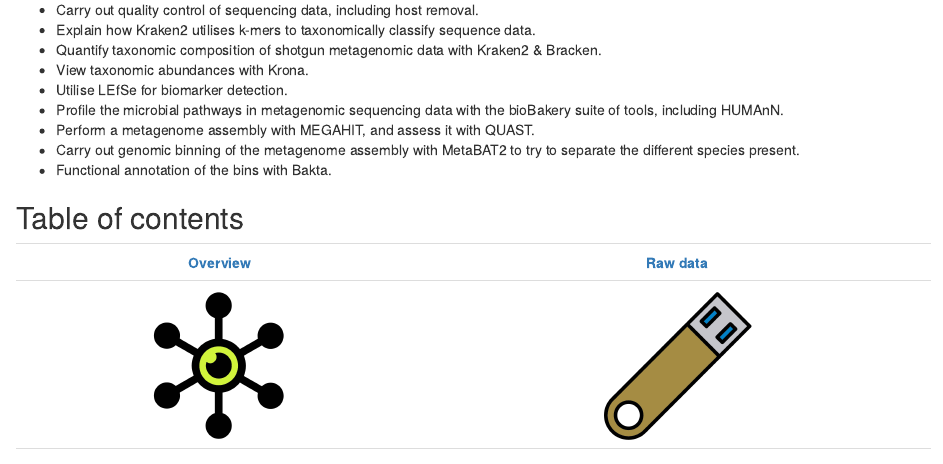
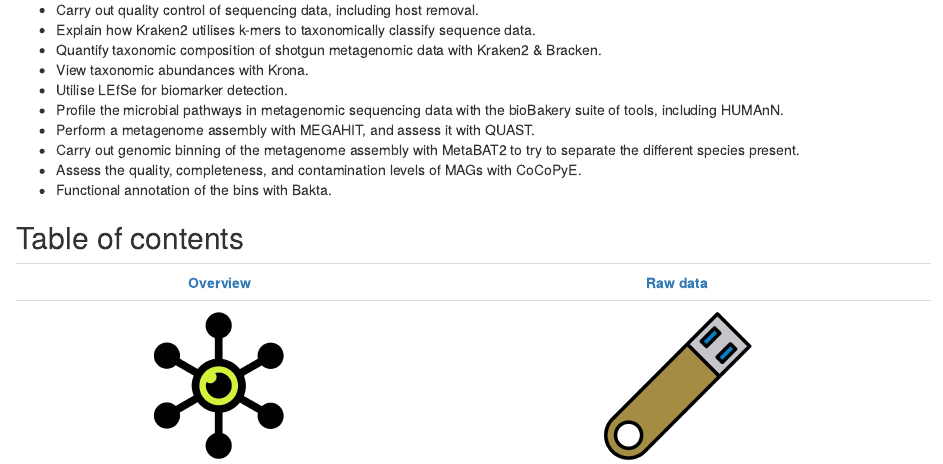
Before and after one commit to m-gemmell/CGR_shotgun, an R Markdown document (MIC_MAID_course/01-Shotgun_metagenomics.Rmd): the page in a window 1100 px wide, from 790 px down. Rendered offline with R 4.5, knitr and Pandoc, with nearby package versions; drawn as R Markdown's standard HTML page in place of the format the file asks for.

Commit message:
21 oct 2025

```diff
--- a/MIC_MAID_course/01-Shotgun_metagenomics.Rmd
+++ b/MIC_MAID_course/01-Shotgun_metagenomics.Rmd
@@ -50,6 +50,7 @@ At the end of the course learners will be able to:
 -   Profile the microbial pathways in metagenomic sequencing data with the bioBakery suite of tools, including HUMAnN.
 -   Perform a metagenome assembly with MEGAHIT, and assess it with QUAST.
 -   Carry out genomic binning of the metagenome assembly with MetaBAT2 to try to separate the different species present.
+-   Assess the quality, completeness, and contamination levels of MAGs with CoCoPyE.
 -   Functional annotation of the bins with Bakta.
 
 ## Table of contents {.unnumbered}
```
Also changed, not shown: MIC_MAID_course/Shotgun metagenomics.Rmd (+1 -0 lines), 26 other files.
